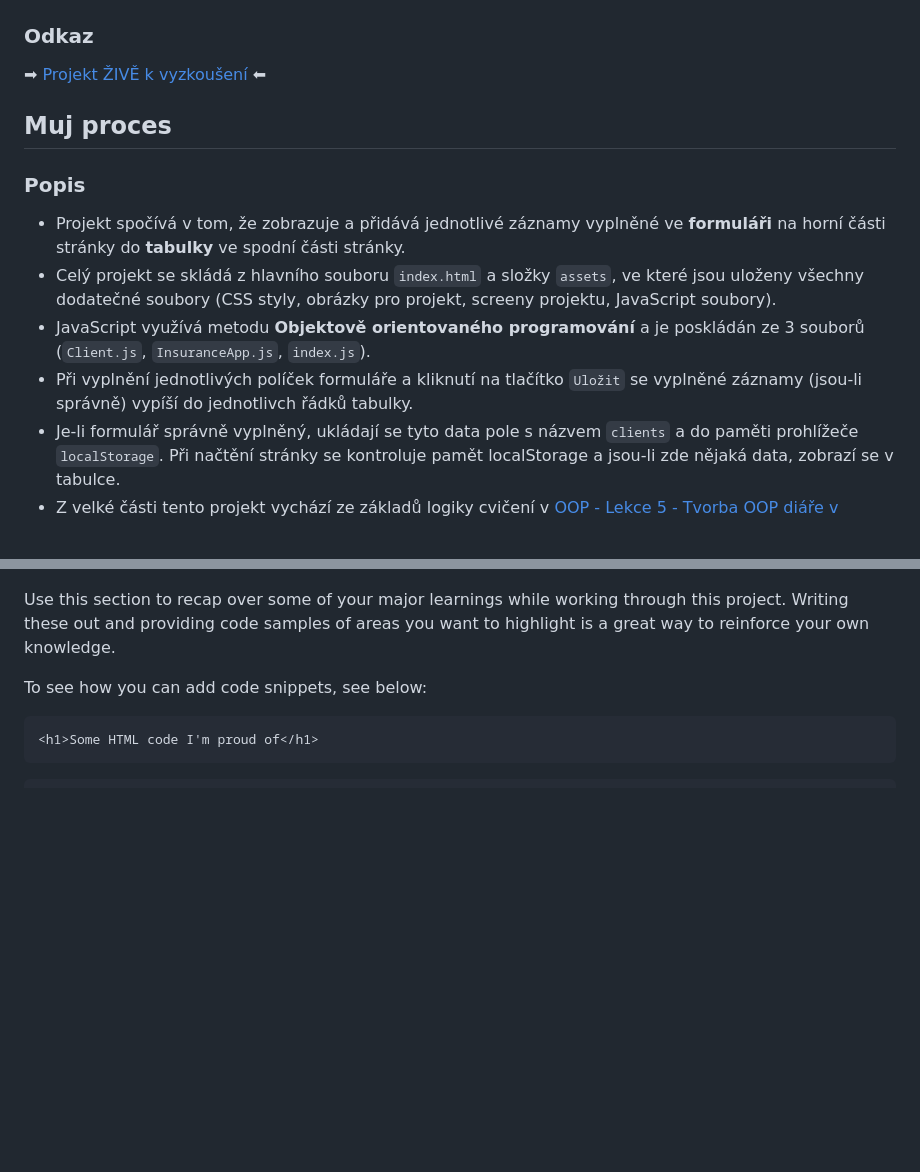
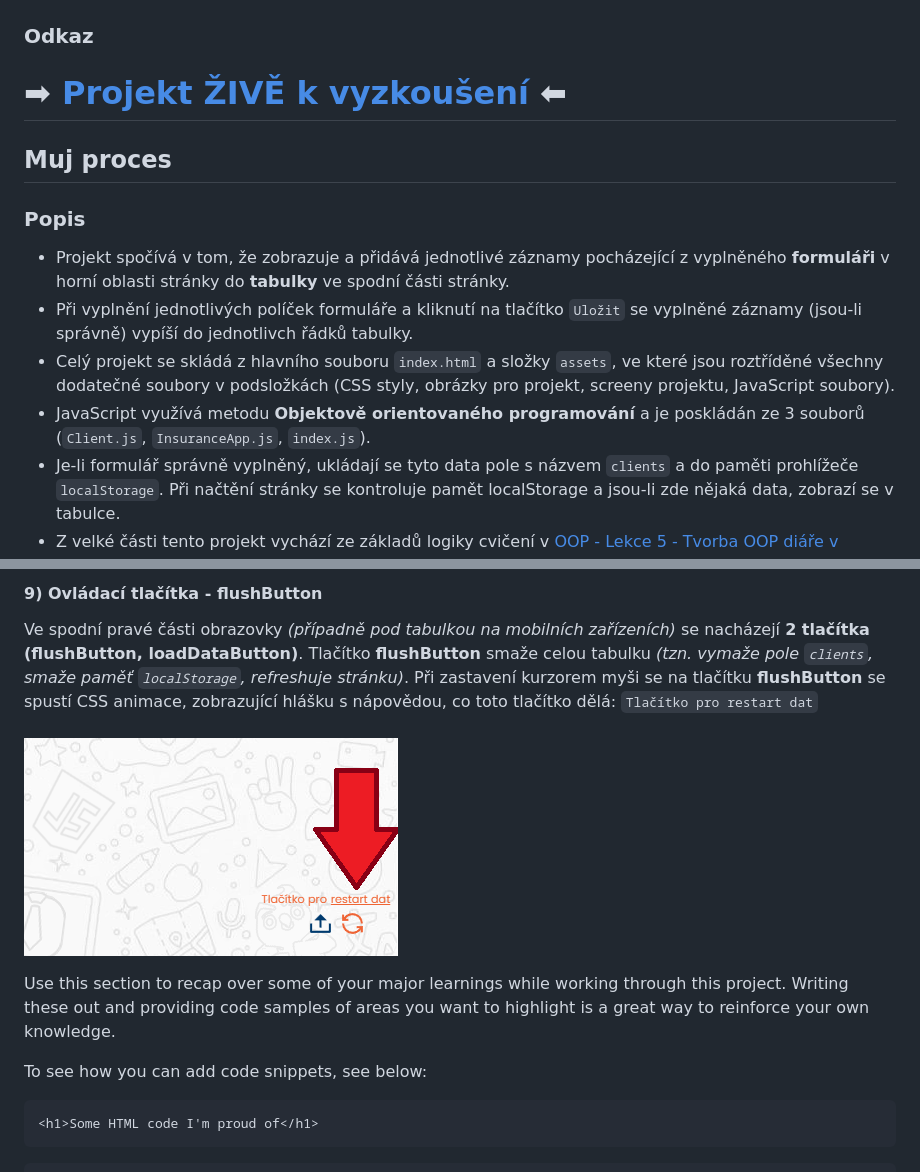
Before and after one commit to pettik/itnetwork-kurz, a Markdown page: README.md, 2 parts joined by grey strips. Drawn GitHub-style; blank space fills up the shorter version.

```diff
--- a/README.md
+++ b/README.md
@@ -65,17 +65,17 @@ Naprogramuj webovou aplikaci pro evidenci pojistných událostí.
 
 ### Odkaz
 
-➡ [Projekt ŽIVĚ k vyzkoušení](https://pettik-itnetwork.netlify.com/) ⬅
+# ➡ [Projekt ŽIVĚ k vyzkoušení](https://pettik-itnetwork.netlify.com/) ⬅
 
 ## Muj proces
 
 
 ### Popis
 
-- Projekt spočívá v tom, že zobrazuje a přidává jednotlivé záznamy vyplněné ve **formuláři** na horní části stránky do **tabulky** ve spodní části stránky.
-- Celý projekt se skládá z hlavního souboru `index.html` a složky `assets`, ve které jsou uloženy všechny dodatečné soubory (CSS styly, obrázky pro projekt, screeny projektu, JavaScript soubory).
+- Projekt spočívá v tom, že zobrazuje a přidává jednotlivé záznamy pocházející z vyplněného **formuláři** v horní oblasti stránky do **tabulky** ve spodní části stránky.
+- Při vyplnění jednotlivých políček formuláře a kliknutí na tlačítko `Uložit` se vyplněné záznamy (jsou-li správně) vypíší do jednotlivch řádků tabulky.
+- Celý projekt se skládá z hlavního souboru `index.html` a složky `assets`, ve které jsou roztříděné všechny dodatečné soubory v podsložkách (CSS styly, obrázky pro projekt, screeny projektu, JavaScript soubory).
 - JavaScript využívá metodu **Objektově orientovaného programování** a je poskládán ze 3 souborů (`Client.js`, `InsuranceApp.js`, `index.js`).
-- Při vyplnění jednotlivých políček formuláře a kliknutí na tlačítko `Uložit` se vyplněné záznamy (jsou-li správně) vypíší do jednotlivch řádků tabulky.
 - Je-li formulář správně vyplněný, ukládají se tyto data pole s názvem `clients` a do paměti prohlížeče `localStorage`. Při načtění stránky se kontroluje pamět localStorage a jsou-li zde nějaká data, zobrazí se v tabulce.
 - Z velké části tento projekt vychází ze základů logiky cvičení v [OOP - Lekce 5 - Tvorba OOP diáře v JavaScriptu](https://www.itnetwork.cz/javascript/oop/tvorba-oop-diare-v-javascriptu).
 - Design stránky byl záměrně inspirován designem stránky [ITnetwork.cz](https://www.itnetwork.cz/), pozadí zase aplikací **Whatsapp**.
@@ -117,3 +204,7 @@ Při kliknutí na **název sloupce** v hlavičce tabulky (*ID*, *Jméno*, *Pří
+#### 9) Ovládací tlačítka - flushButton
+Ve spodní pravé části obrazovky *(případně pod tabulkou na mobilních zařízeních)* se nacházejí **2 tlačítka (flushButton, loadDataButton)**. Tlačítko **flushButton** smaže celou tabulku *(tzn. vymaže pole `clients`, smaže paměť `localStorage`, refreshuje stránku)*. Při zastavení kurzorem myši se na tlačítku **flushButton** se spustí CSS animace, zobrazující hlášku s nápovědou, co toto tlačítko dělá: `Tlačítko pro restart dat`
+<br><br>
+<img src="assets/design/buttons-flush.png">
 
 
 
```
Also changed, not shown: other parts of README.md (+87 -0 lines).
